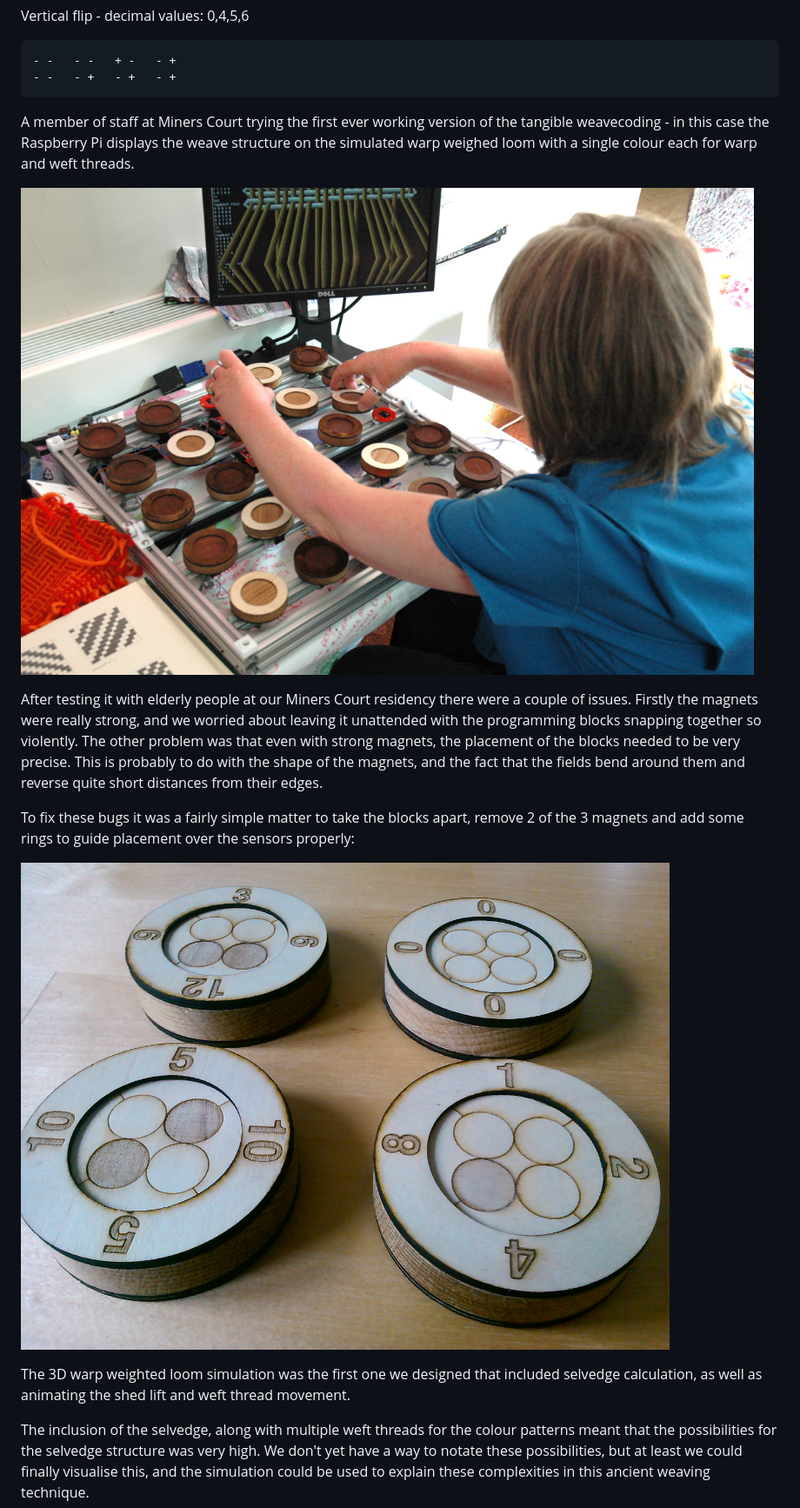
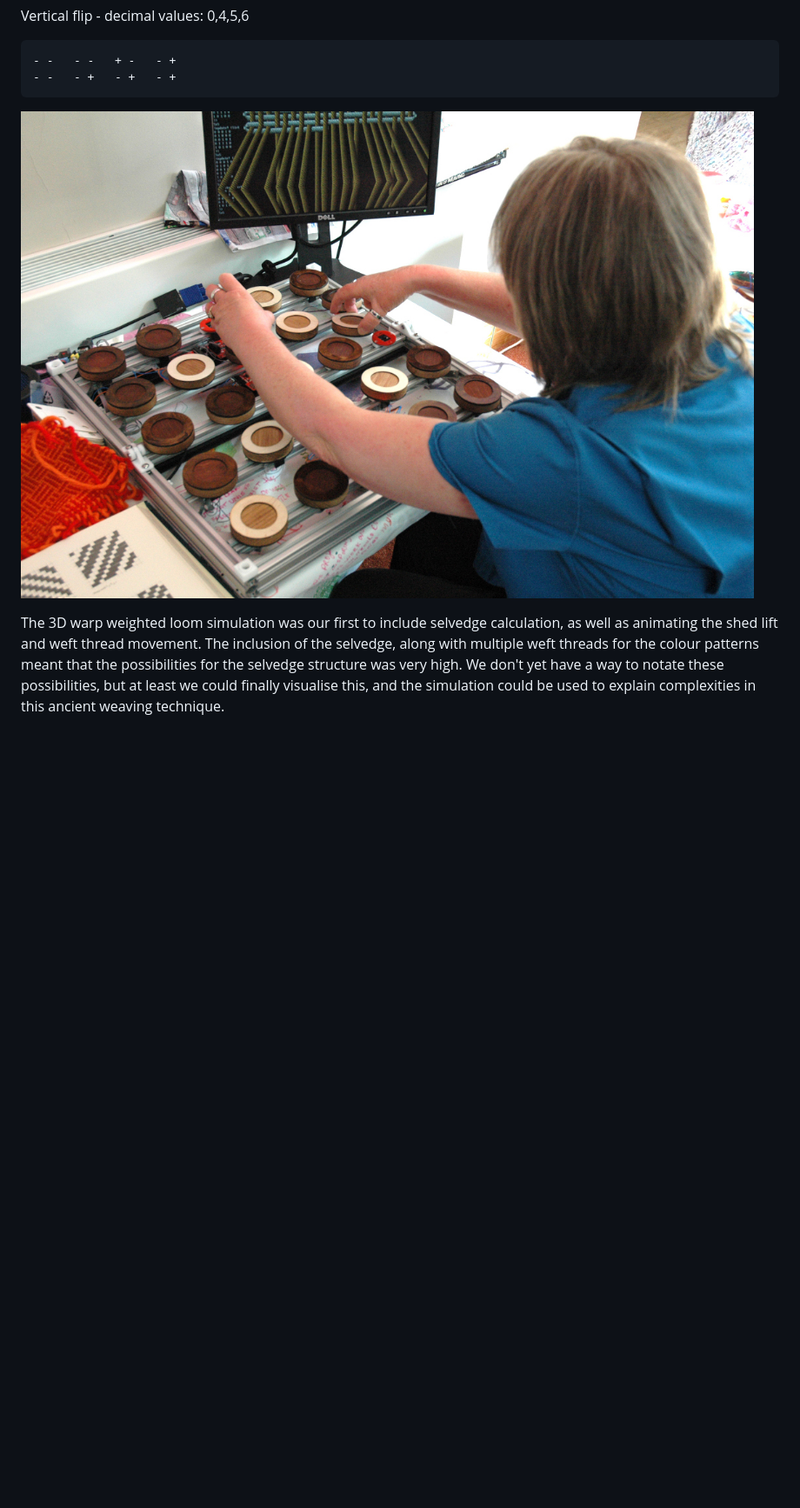
Before and after one commit to Kairotic/mistakes, a Markdown page: wwl.md, the part around the change printed below. Shown: that part at 87% size. Rendered like a GitHub page; blank space fills up the shorter version.

```diff
--- a/wwl.md
+++ b/wwl.md
@@ -82,35 +81,14 @@ Vertical flip - decimal values: 0,4,5,6
     - -   - -   + -   - +
     - -   - +   - +   - +
 
-A member of staff at Miners Court trying the first ever working
-version of the tangible weavecoding - in this case the Raspberry Pi
-displays the weave structure on the simulated warp weighed loom with a
-single colour each for warp and weft threads.
 
-![](figures/DSC_1064.jpg)
+![A member of staff at Miners Court extra care housing scheme trying the first working version of the tangible weavecoding. The Raspberry Pi displays the weave structure on the simulated warp weighted loom, with a single colour for each warp and weft thread.](figures/17-DSC_1064.jpg)
 
-After testing it with elderly people at our Miners Court residency
-there were a couple of issues. Firstly the magnets were really strong,
-and we worried about leaving it unattended with the programming blocks
-snapping together so violently. The other problem was that even with
-strong magnets, the placement of the blocks needed to be very
-precise. This is probably to do with the shape of the magnets, and the
-fact that the fields bend around them and reverse quite short
-distances from their edges.
-
-To fix these bugs it was a fairly simple matter to take the blocks
-apart, remove 2 of the 3 magnets and add some rings to guide placement
-over the sensors properly:
-
-![](figures/IMG_20150502_124856.jpg)
-
-The 3D warp weighted loom simulation was the first one we designed
-that included selvedge calculation, as well as animating the shed lift
-and weft thread movement.
-
-The inclusion of the selvedge, along with multiple weft threads for
-the colour patterns meant that the possibilities for the selvedge
-structure was very high. We don't yet have a way to notate these
-possibilities, but at least we could finally visualise this, and the
-simulation could be used to explain these complexities in this ancient
+The 3D warp weighted loom simulation was our first to include selvedge
+calculation, as well as animating the shed lift and weft thread
+movement. The inclusion of the selvedge, along with multiple weft
+threads for the colour patterns meant that the possibilities for the
+selvedge structure was very high. We don't yet have a way to notate
+these possibilities, but at least we could finally visualise this, and
+the simulation could be used to explain complexities in this ancient
 weaving technique.
```
Also changed, not shown: other parts of wwl.md (+45 -46 lines), figures/15-twin.jpg (renamed from figures/twin.jpg), figures/16-pm1.jpg (renamed from figures/pm1.jpg), figures/17-DSC_1064.jpg (renamed from figures/DSC_1064.jpg), figures/18-IMG_20150502_124856.jpg (renamed from figures/IMG_20150502_124856.jpg).
